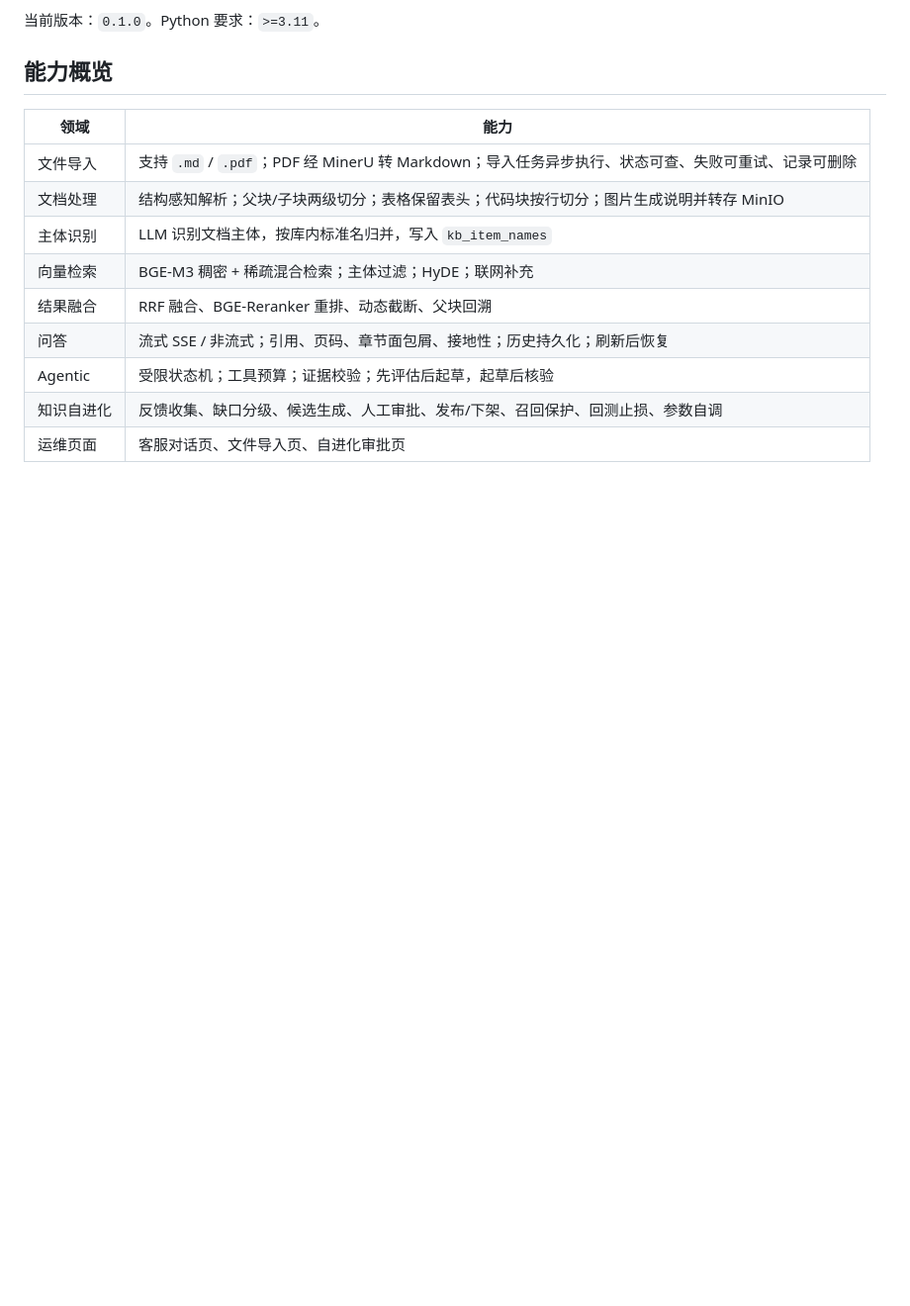
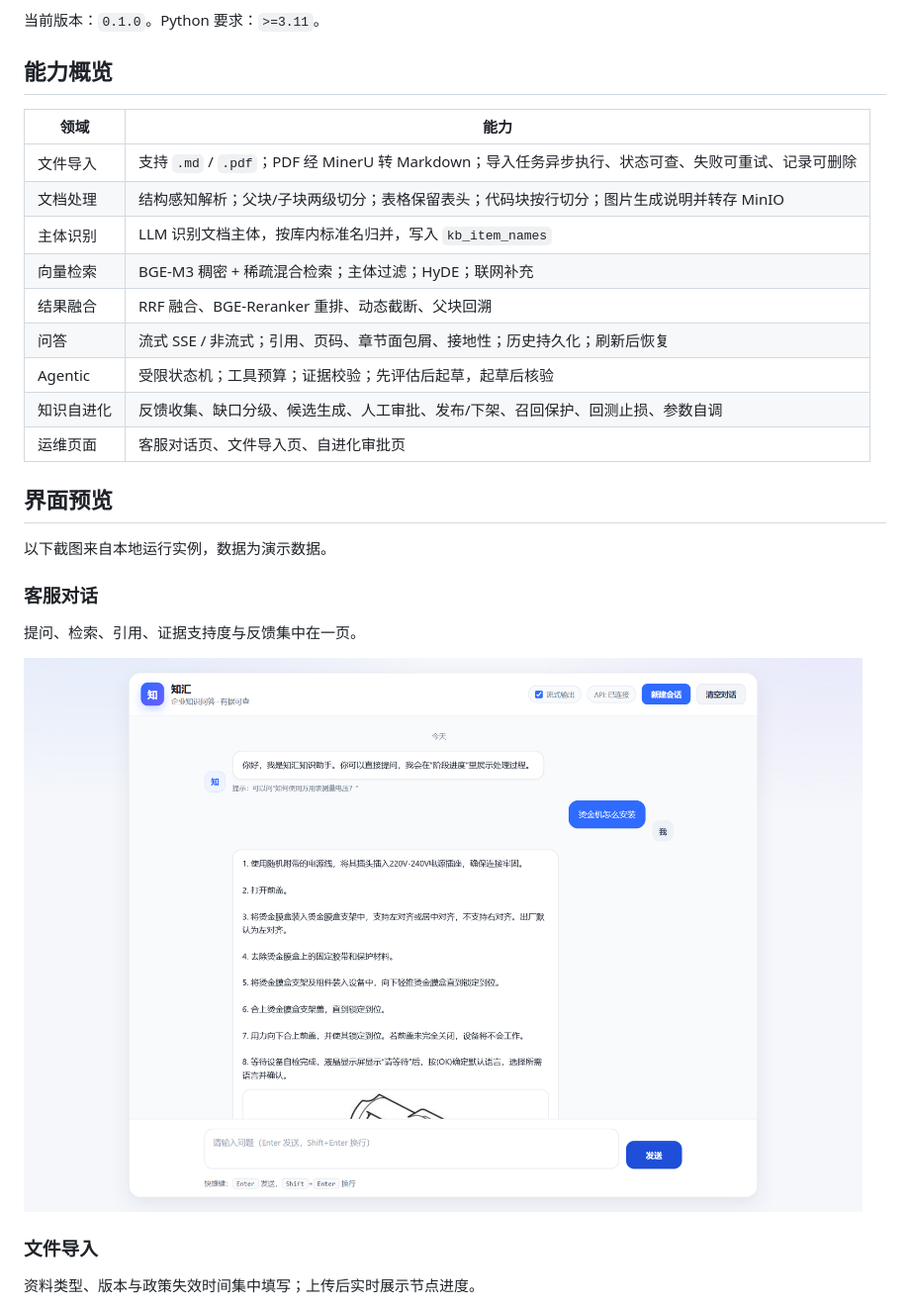
Before and after one commit to LZX842056112/se_rag, a Markdown page: README.md, the part around one of its changes. Shown at 99% size. Rendered like a GitHub page; pictures changed too: docs/images/chat-page.png (added); blank space fills up the shorter version.

```diff
--- a/README.md
+++ b/README.md
@@ -17,3 +17,18 @@
 | Agentic | 受限状态机；工具预算；证据校验；先评估后起草，起草后核验 |
 | 知识自进化 | 反馈收集、缺口分级、候选生成、人工审批、发布/下架、召回保护、回测止损、参数自调 |
 | 运维页面 | 客服对话页、文件导入页、自进化审批页 |
+
+## 界面预览
+
+以下截图来自本地运行实例，数据为演示数据。
+
+### 客服对话
+
+提问、检索、引用、证据支持度与反馈集中在一页。
+
+![客服对话页](docs/images/chat-page.png)
+
+### 文件导入
+
+资料类型、版本与政策失效时间集中填写；上传后实时展示节点进度。
+
```
Also changed, not shown: other parts of README.md (+9 -2 lines), docs/PRD.md (+1 -1 lines), docs/images/approval-page.png (added), docs/images/import-page.png (added), 13 other files.
